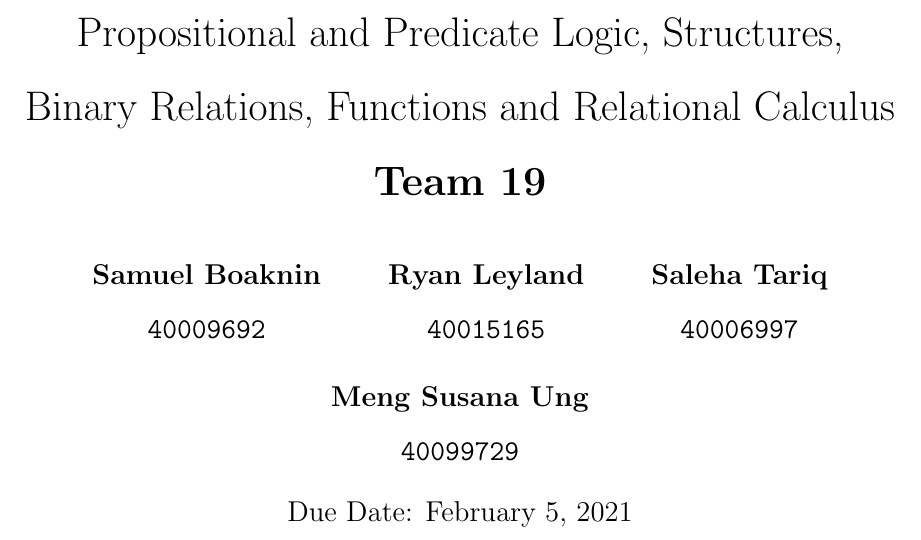
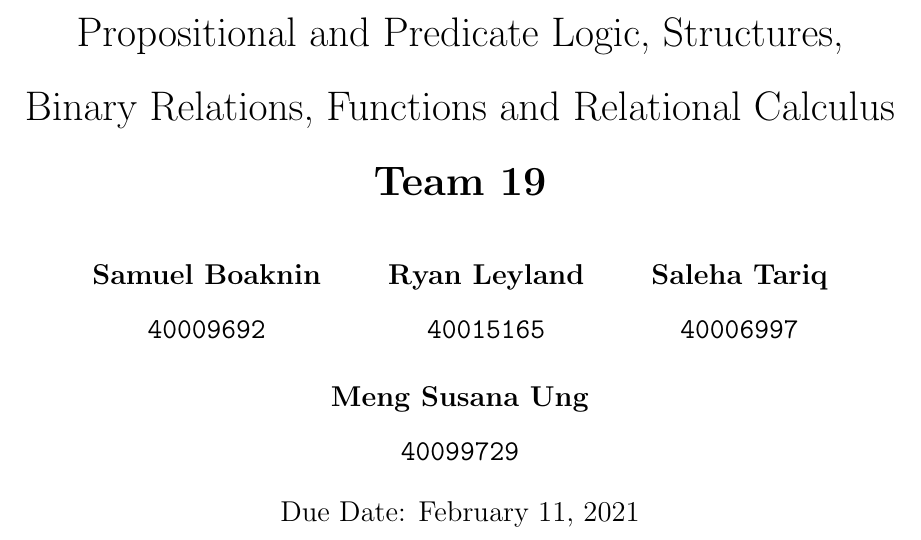
Before and after one commit to rsleyland/Soen331, a LaTeX problem sheet (assignment1-solns.tex): part of page 1 of 17, cut so that both start at the same text. Compiled offline with pdfLaTeX.

Commit message:
Update assignment1-solns.tex

```diff
--- a/assignment1-solns.tex
+++ b/assignment1-solns.tex
@@ -39,7 +39,7 @@ Propositional and Predicate Logic, Structures,\\Binary Relations, Functions and
 	\textbf{Meng Susana Ung}\\
 	\texttt{40099729}
 }
-\date{Due Date: February 5, 2021}
+\date{Due Date: February 11, 2021}
 
 \begin{spacing}{1.5}
 \begin{document}
```
